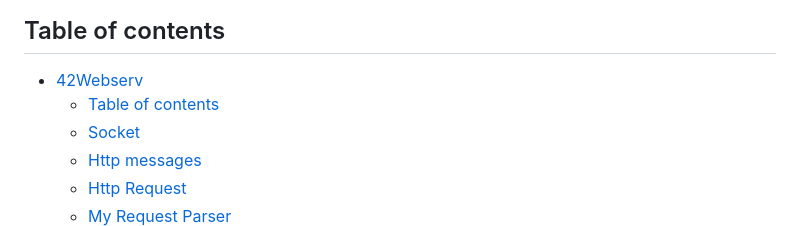
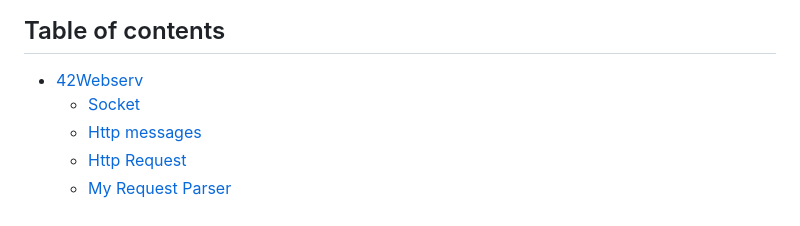
Before and after one commit to 1337fury/42Webserv, a Markdown page: README.md, the part around the change. Drawn GitHub-style.

```diff
--- a/README.md
+++ b/README.md
@@ -5,7 +5,6 @@
 
 ## Table of contents
 - [42Webserv](#42webserv)
-	- [Table of contents](#table-of-contents)
 	- [Socket](#socket)
 	- [Http messages](#http-messages)
 	- [Http Request](#http-request)
```
